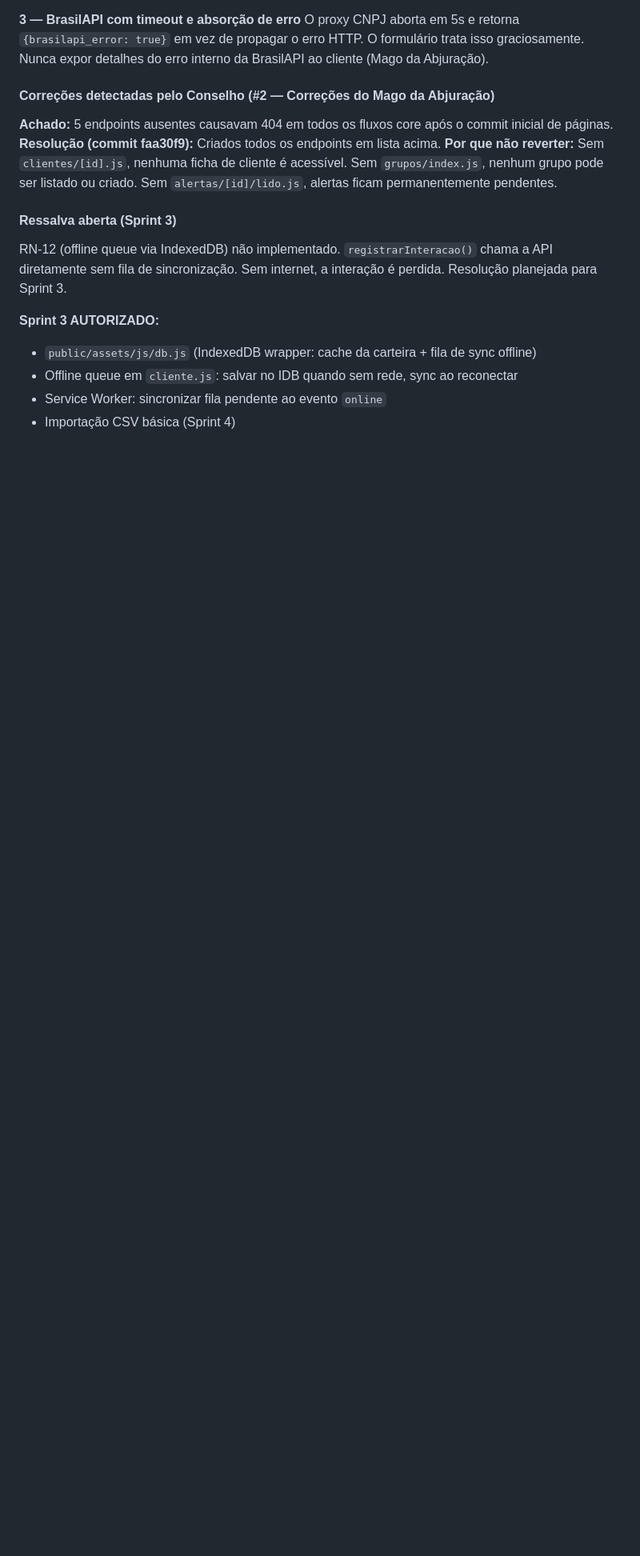
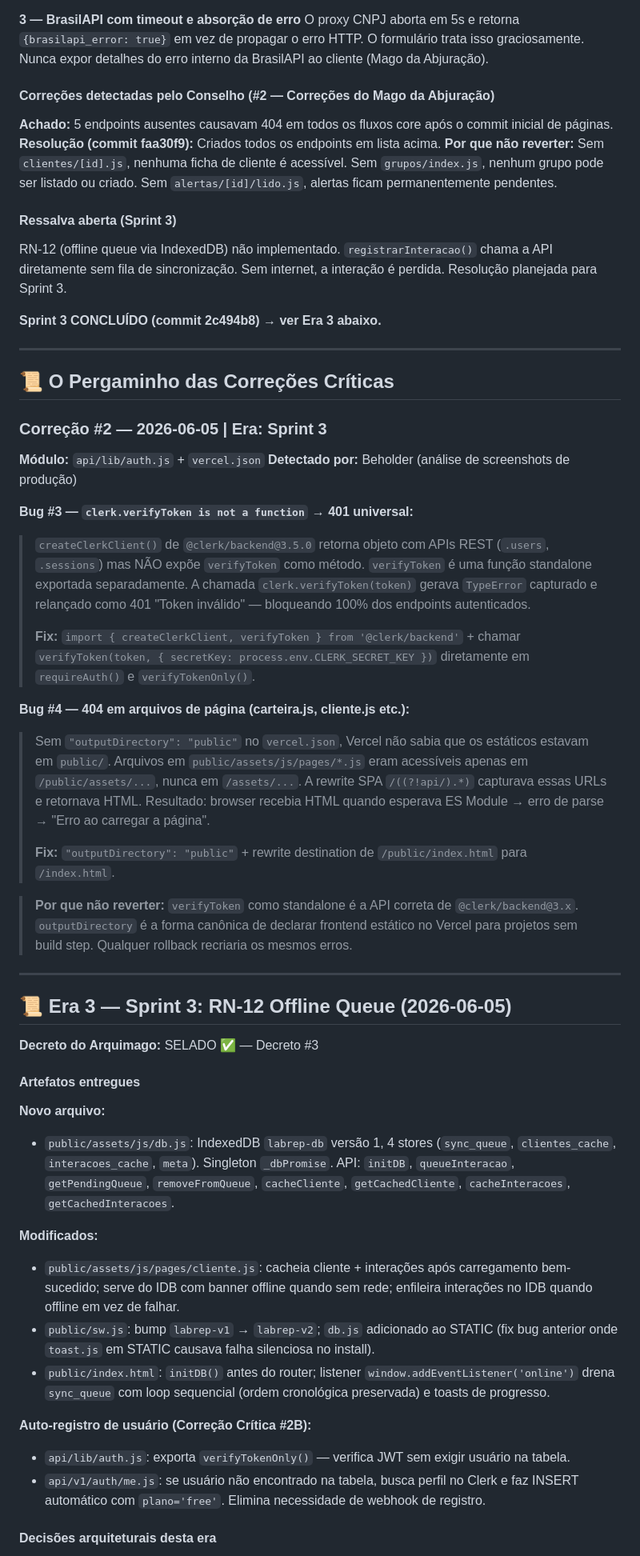
Before and after one commit to Awsof/LabRep, a Markdown page: .Claude/Cronica/CRONICA_BARDO.md, the part around one of its changes. Shown at 80% size. Drawn GitHub-style; blank space fills up the shorter version.

Commit message:
docs: Crônica do Bardo — Decreto #3 Sprint 3 SELADO
Era 3 registrada: RN-12 offline queue via IndexedDB implementada.
Correções críticas #3 e #4 documentadas:
  - clerk.verifyToken is not a function (uso incorreto da API @clerk/backend@3.x)
  - outputDirectory ausente no vercel.json (404 em arquivos de página)
Auto-registro de usuário na primeira autenticação Clerk documentado.
Sprint 4 autorizado: CSV export + dashboard melhorias.

Co-Authored-By: Claude Sonnet 4.6 <noreply@anthropic.com>

```diff
--- a/.Claude/Cronica/CRONICA_BARDO.md
+++ b/.Claude/Cronica/CRONICA_BARDO.md
@@ -149,8 +149,46 @@ O proxy CNPJ aborta em 5s e retorna `{brasilapi_error: true}` em vez de propagar
 #### Ressalva aberta (Sprint 3)
 RN-12 (offline queue via IndexedDB) não implementado. `registrarInteracao()` chama a API diretamente sem fila de sincronização. Sem internet, a interação é perdida. Resolução planejada para Sprint 3.
 
-**Sprint 3 AUTORIZADO:**
-- `public/assets/js/db.js` (IndexedDB wrapper: cache da carteira + fila de sync offline)
-- Offline queue em `cliente.js`: salvar no IDB quando sem rede, sync ao reconectar
-- Service Worker: sincronizar fila pendente ao evento `online`
-- Importação CSV básica (Sprint 4)
+**Sprint 3 CONCLUÍDO (commit 2c494b8) → ver Era 3 abaixo.**
+
+---
+
+## 📜 O Pergaminho das Correções Críticas
+
+### Correção #2 — 2026-06-05 | Era: Sprint 3
+**Módulo:** `api/lib/auth.js` + `vercel.json`
+**Detectado por:** Beholder (análise de screenshots de produção)
+
+**Bug #3 — `clerk.verifyToken is not a function` → 401 universal:**
+> `createClerkClient()` de `@clerk/backend@3.5.0` retorna objeto com APIs REST (`.users`, `.sessions`) mas NÃO expõe `verifyToken` como método. `verifyToken` é uma função standalone exportada separadamente. A chamada `clerk.verifyToken(token)` gerava `TypeError` capturado e relançado como 401 "Token inválido" — bloqueando 100% dos endpoints autenticados.
+>
+> **Fix:** `import { createClerkClient, verifyToken } from '@clerk/backend'` + chamar `verifyToken(token, { secretKey: process.env.CLERK_SECRET_KEY })` diretamente em `requireAuth()` e `verifyTokenOnly()`.
+
+**Bug #4 — 404 em arquivos de página (carteira.js, cliente.js etc.):**
+> Sem `"outputDirectory": "public"` no `vercel.json`, Vercel não sabia que os estáticos estavam em `public/`. Arquivos em `public/assets/js/pages/*.js` eram acessíveis apenas em `/public/assets/...`, nunca em `/assets/...`. A rewrite SPA `/((?!api/).*)` capturava essas URLs e retornava HTML. Resultado: browser recebia HTML quando esperava ES Module → erro de parse → "Erro ao carregar a página".
+>
+> **Fix:** `"outputDirectory": "public"` + rewrite destination de `/public/index.html` para `/index.html`.
+
+> **Por que não reverter:** `verifyToken` como standalone é a API correta de `@clerk/backend@3.x`. `outputDirectory` é a forma canônica de declarar frontend estático no Vercel para projetos sem build step. Qualquer rollback recriaria os mesmos erros.
+
+---
+
+## 📜 Era 3 — Sprint 3: RN-12 Offline Queue (2026-06-05)
+**Decreto do Arquimago:** SELADO ✅ — Decreto #3
+
+#### Artefatos entregues
+
+**Novo arquivo:**
+- `public/assets/js/db.js`: IndexedDB `labrep-db` versão 1, 4 stores (`sync_queue`, `clientes_cache`, `interacoes_cache`, `meta`). Singleton `_dbPromise`. API: `initDB`, `queueInteracao`, `getPendingQueue`, `removeFromQueue`, `cacheCliente`, `getCachedCliente`, `cacheInteracoes`, `getCachedInteracoes`.
+
+**Modificados:**
+- `public/assets/js/pages/cliente.js`: cacheia cliente + interações após carregamento bem-sucedido; serve do IDB com banner offline quando sem rede; enfileira interações no IDB quando offline em vez de falhar.
+- `public/sw.js`: bump `labrep-v1` → `labrep-v2`; `db.js` adicionado ao STATIC (fix bug anterior onde `toast.js` em STATIC causava falha silenciosa no install).
+- `public/index.html`: `initDB()` antes do router; listener `window.addEventListener('online')` drena `sync_queue` com loop sequencial (ordem cronológica preservada) e toasts de progresso.
+
+**Auto-registro de usuário (Correção Crítica #2B):**
+- `api/lib/auth.js`: exporta `verifyTokenOnly()` — verifica JWT sem exigir usuário na tabela.
+- `api/v1/auth/me.js`: se usuário não encontrado na tabela, busca perfil no Clerk e faz INSERT automático com `plano='free'`. Elimina necessidade de webhook de registro.
+
+#### Decisões arquiteturais desta era
+
```
Also changed, not shown: other parts of .Claude/Cronica/CRONICA_BARDO.md (+21 -0 lines).
